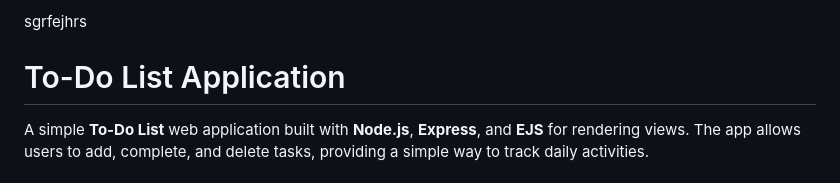
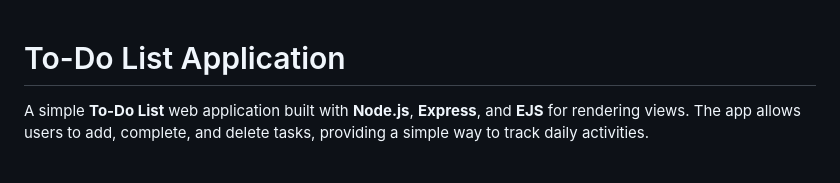
Before and after one commit to Tepanyega/to_doList, a Markdown page: README.md, the part around the change. Rendered like a GitHub page.

```diff
--- a/README.md
+++ b/README.md
@@ -1,4 +1,3 @@
-sgrfejhrs
 # To-Do List Application
 
 A simple **To-Do List** web application built with **Node.js**, **Express**, and **EJS** for rendering views. The app allows users to add, complete, and delete tasks, providing a simple way to track daily activities.
```
